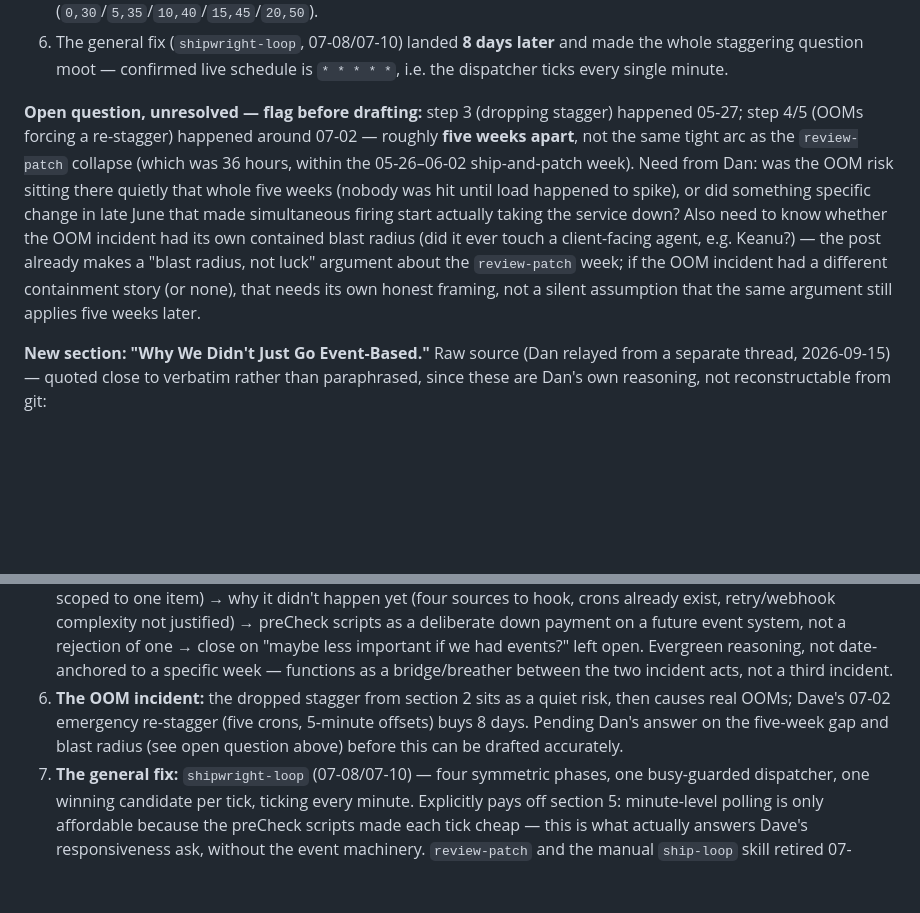
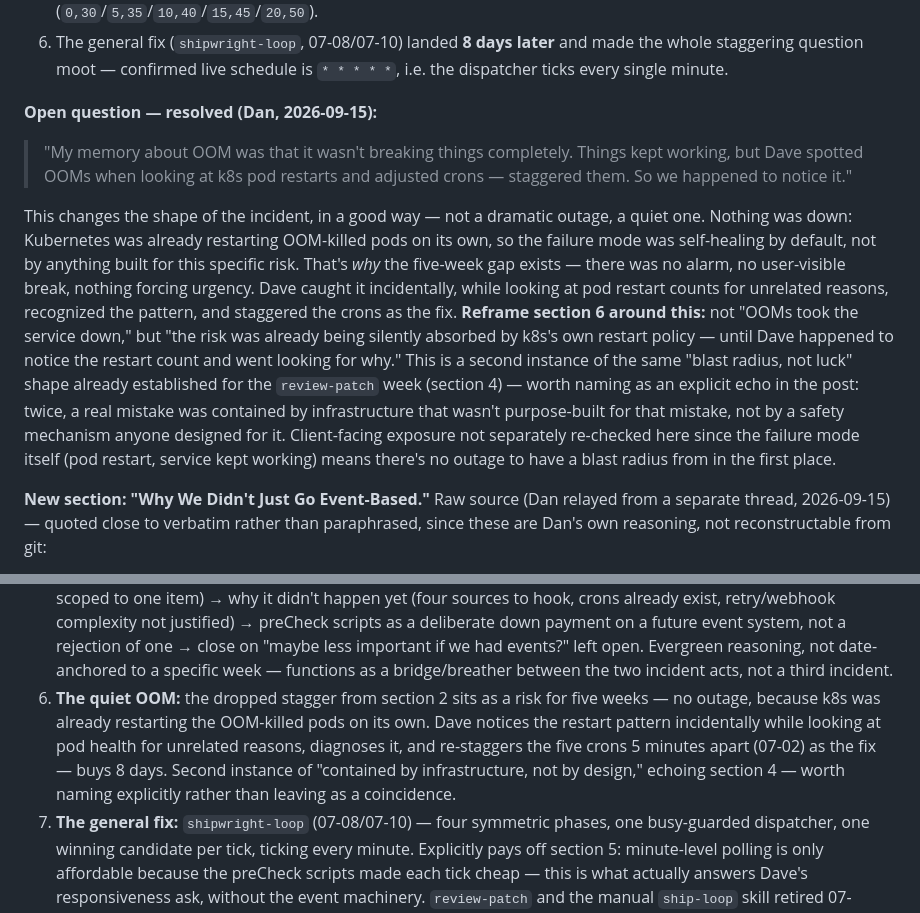
Before and after one commit to app-vitals/marketing-site, a Markdown page: planning/shipwright-origin-series/PLAN.md, 2 parts joined by grey strips. Drawn GitHub-style; blank space fills up the shorter version.

Commit message:
docs: resolve OOM open question — quiet incident, not an outage
Dan's memory: k8s was already restarting the OOM-killed pods, so nothing
was user-visibly broken; Dave caught it incidentally via pod restart
counts and staggered the crons as the fix. Reframes section 6 as a second
"contained by infrastructure, not by design" beat that echoes section 4,
rather than an unresolved incident blocking the draft.

```diff
--- a/planning/shipwright-origin-series/PLAN.md
+++ b/planning/shipwright-origin-series/PLAN.md
@@ -1130,20 +1130,31 @@ Revised chain, verified against git where possible:
    and made the whole staggering question moot — confirmed live schedule is
    `* * * * *`, i.e. the dispatcher ticks every single minute.
 
-**Open question, unresolved — flag before drafting:** step 3 (dropping
-stagger) happened 05-27; step 4/5 (OOMs forcing a re-stagger) happened
-around 07-02 — roughly **five weeks apart**, not the same tight arc as the
-`review-patch` collapse (which was 36 hours, within the 05-26–06-02
-ship-and-patch week). Need from Dan: was the OOM risk sitting there
-quietly that whole five weeks (nobody was hit until load happened to spike),
-or did something specific change in late June that made simultaneous firing
-start actually taking the service down? Also need to know whether the OOM
-incident had its own contained blast radius (did it ever touch a
-client-facing agent, e.g. Keanu?) — the post already makes a "blast radius,
-not luck" argument about the `review-patch` week; if the OOM incident had a
-different containment story (or none), that needs its own honest framing,
-not a silent assumption that the same argument still applies five weeks
-later.
+**Open question — resolved (Dan, 2026-09-15):**
+
+> "My memory about OOM was that it wasn't breaking things completely.
+> Things kept working, but Dave spotted OOMs when looking at k8s pod
+> restarts and adjusted crons — staggered them. So we happened to notice
+> it."
+
+This changes the shape of the incident, in a good way — not a dramatic
+outage, a quiet one. Nothing was down: Kubernetes was already restarting
+OOM-killed pods on its own, so the failure mode was self-healing by
+default, not by anything built for this specific risk. That's *why* the
+five-week gap exists — there was no alarm, no user-visible break, nothing
+forcing urgency. Dave caught it incidentally, while looking at pod restart
+counts for unrelated reasons, recognized the pattern, and staggered the
+crons as the fix. **Reframe section 6 around this:** not "OOMs took the
+service down," but "the risk was already being silently absorbed by k8s's
+own restart policy — until Dave happened to notice the restart count and
+went looking for why." This is a second instance of the same "blast
+radius, not luck" shape already established for the `review-patch` week
+(section 4) — worth naming as an explicit echo in the post: twice, a real
+mistake was contained by infrastructure that wasn't purpose-built for that
+mistake, not by a safety mechanism anyone designed for it. Client-facing
+exposure not separately re-checked here since the failure mode itself
+(pod restart, service kept working) means there's no outage to have a
+blast radius from in the first place.
 
 **New section: "Why We Didn't Just Go Event-Based."** Raw source (Dan
 relayed from a separate thread, 2026-09-15) — quoted close to verbatim
@@ -1219,11 +1230,14 @@ section 5 inserted, old sections 3/4 split, everything after renumbered):
    important if we had events?" left open. Evergreen reasoning, not
    date-anchored to a specific week — functions as a bridge/breather between
    the two incident acts, not a third incident.
-6. **The OOM incident:** the dropped stagger from section 2 sits as a quiet
-   risk, then causes real OOMs; Dave's 07-02 emergency re-stagger (five
-   crons, 5-minute offsets) buys 8 days. Pending Dan's answer on the
-   five-week gap and blast radius (see open question above) before this can
-   be drafted accurately.
+6. **The quiet OOM:** the dropped stagger from section 2 sits as a risk for
+   five weeks — no outage, because k8s was already restarting the
+   OOM-killed pods on its own. Dave notices the restart pattern incidentally
+   while looking at pod health for unrelated reasons, diagnoses it, and
+   re-staggers the five crons 5 minutes apart (07-02) as the fix — buys 8
+   days. Second instance of "contained by infrastructure, not by design,"
+   echoing section 4 — worth naming explicitly rather than leaving as a
+   coincidence.
 7. **The general fix:** `shipwright-loop` (07-08/07-10) — four symmetric
    phases, one busy-guarded dispatcher, one winning candidate per tick,
    ticking every minute. Explicitly pays off section 5: minute-level polling
```
